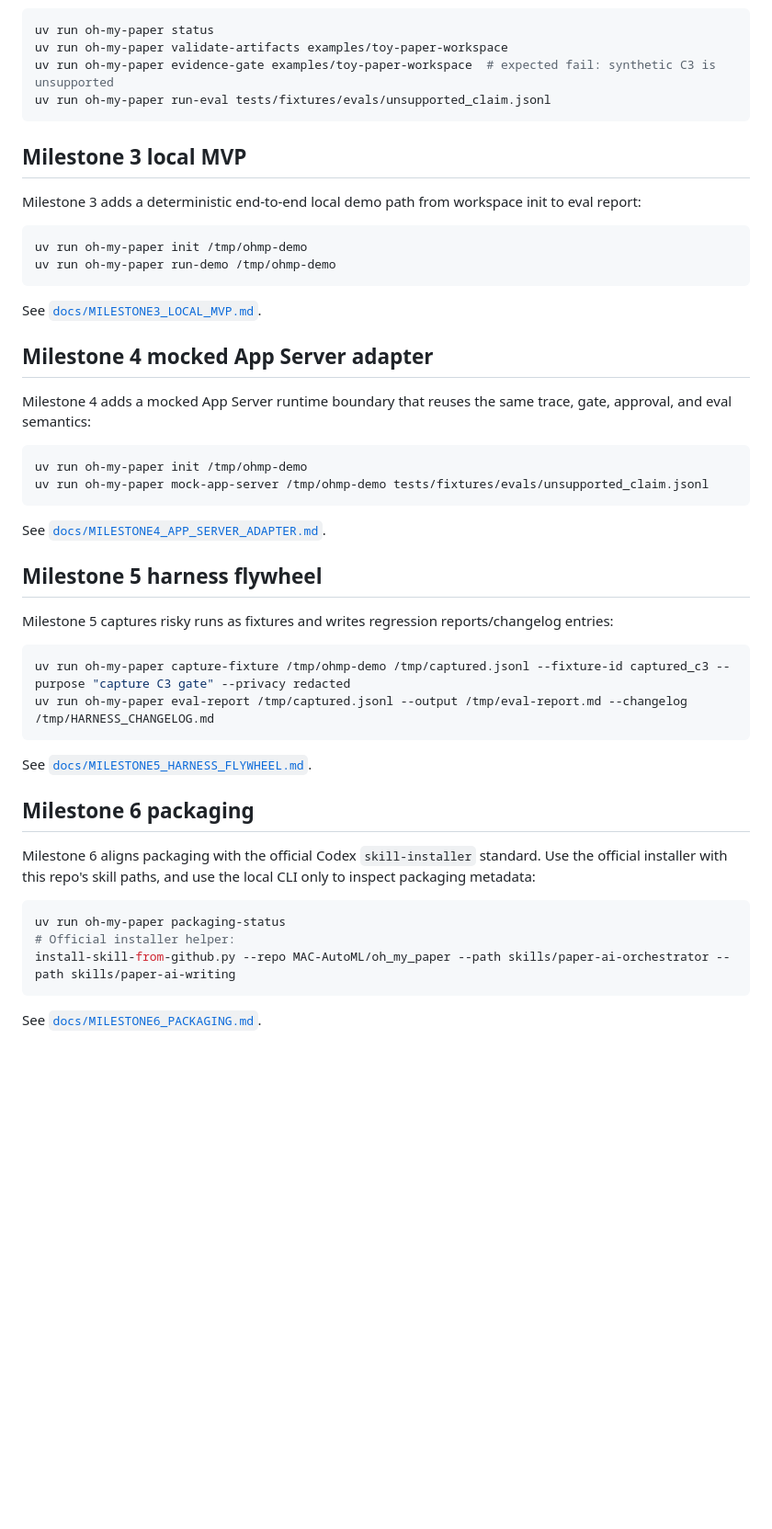
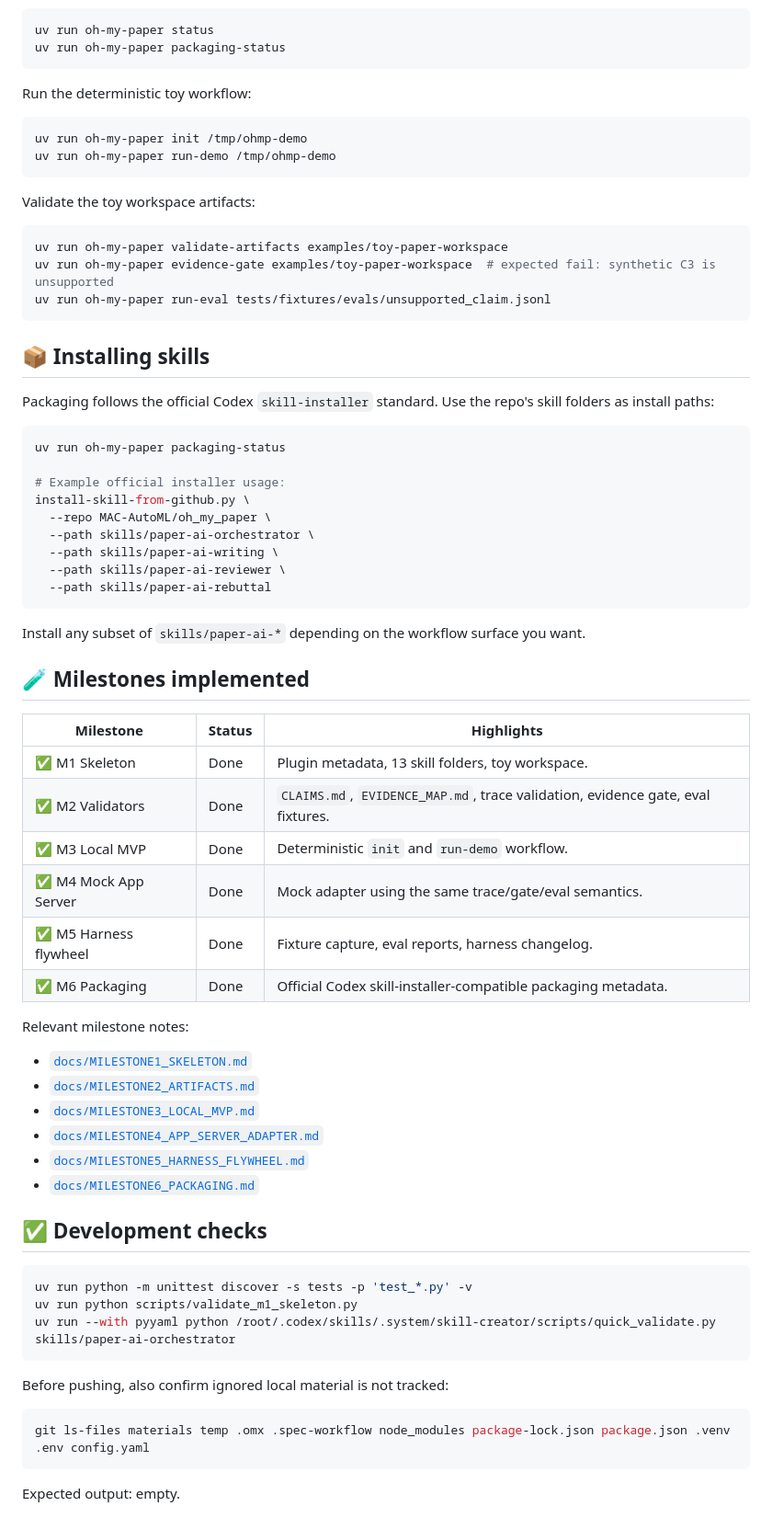
Before and after one commit to MAC-AutoML/oh_my_paper, a Markdown page: README.md, the part around one of its changes. Shown at 92% size. Rendered like a GitHub page; blank space fills up the shorter version.

````diff
--- a/README.md
+++ b/README.md
@@ -79,52 +97,74 @@ Run local checks with:
 
 ```bash
 uv run oh-my-paper status
-uv run oh-my-paper validate-artifacts examples/toy-paper-workspace
-uv run oh-my-paper evidence-gate examples/toy-paper-workspace  # expected fail: synthetic C3 is unsupported
-uv run oh-my-paper run-eval tests/fixtures/evals/unsupported_claim.jsonl
+uv run oh-my-paper packaging-status
 ```
 
-## Milestone 3 local MVP
-
-Milestone 3 adds a deterministic end-to-end local demo path from workspace init to eval report:
+Run the deterministic toy workflow:
 
 ```bash
 uv run oh-my-paper init /tmp/ohmp-demo
 uv run oh-my-paper run-demo /tmp/ohmp-demo
 ```
 
-See [`docs/MILESTONE3_LOCAL_MVP.md`](docs/MILESTONE3_LOCAL_MVP.md).
-
-## Milestone 4 mocked App Server adapter
-
-Milestone 4 adds a mocked App Server runtime boundary that reuses the same trace, gate, approval, and eval semantics:
+Validate the toy workspace artifacts:
 
 ```bash
-uv run oh-my-paper init /tmp/ohmp-demo
-uv run oh-my-paper mock-app-server /tmp/ohmp-demo tests/fixtures/evals/unsupported_claim.jsonl
+uv run oh-my-paper validate-artifacts examples/toy-paper-workspace
+uv run oh-my-paper evidence-gate examples/toy-paper-workspace  # expected fail: synthetic C3 is unsupported
+uv run oh-my-paper run-eval tests/fixtures/evals/unsupported_claim.jsonl
 ```
 
-See [`docs/MILESTONE4_APP_SERVER_ADAPTER.md`](docs/MILESTONE4_APP_SERVER_ADAPTER.md).
+## 📦 Installing skills
 
-## Milestone 5 harness flywheel
-
-Milestone 5 captures risky runs as fixtures and writes regression reports/changelog entries:
-
-```bash
-uv run oh-my-paper capture-fixture /tmp/ohmp-demo /tmp/captured.jsonl --fixture-id captured_c3 --purpose "capture C3 gate" --privacy redacted
-uv run oh-my-paper eval-report /tmp/captured.jsonl --output /tmp/eval-report.md --changelog /tmp/HARNESS_CHANGELOG.md
-```
-
-See [`docs/MILESTONE5_HARNESS_FLYWHEEL.md`](docs/MILESTONE5_HARNESS_FLYWHEEL.md).
-
-## Milestone 6 packaging
-
-Milestone 6 aligns packaging with the official Codex `skill-installer` standard. Use the official installer with this repo's skill paths, and use the local CLI only to inspect packaging metadata:
+Packaging follows the official Codex `skill-installer` standard. Use the repo's skill folders as install paths:
 
 ```bash
 uv run oh-my-paper packaging-status
-# Official installer helper:
-install-skill-from-github.py --repo MAC-AutoML/oh_my_paper --path skills/paper-ai-orchestrator --path skills/paper-ai-writing
+
+# Example official installer usage:
+install-skill-from-github.py \
+  --repo MAC-AutoML/oh_my_paper \
+  --path skills/paper-ai-orchestrator \
+  --path skills/paper-ai-writing \
+  --path skills/paper-ai-reviewer \
+  --path skills/paper-ai-rebuttal
 ```
 
-See [`docs/MILESTONE6_PACKAGING.md`](docs/MILESTONE6_PACKAGING.md).
+Install any subset of `skills/paper-ai-*` depending on the workflow surface you want.
+
+## 🧪 Milestones implemented
+
+| Milestone | Status | Highlights |
+| --- | --- | --- |
+| ✅ M1 Skeleton | Done | Plugin metadata, 13 skill folders, toy workspace. |
+| ✅ M2 Validators | Done | `CLAIMS.md`, `EVIDENCE_MAP.md`, trace validation, evidence gate, eval fixtures. |
+| ✅ M3 Local MVP | Done | Deterministic `init` and `run-demo` workflow. |
+| ✅ M4 Mock App Server | Done | Mock adapter using the same trace/gate/eval semantics. |
+| ✅ M5 Harness flywheel | Done | Fixture capture, eval reports, harness changelog. |
+| ✅ M6 Packaging | Done | Official Codex skill-installer-compatible packaging metadata. |
+
+Relevant milestone notes:
+
+- [`docs/MILESTONE1_SKELETON.md`](docs/MILESTONE1_SKELETON.md)
+- [`docs/MILESTONE2_ARTIFACTS.md`](docs/MILESTONE2_ARTIFACTS.md)
+- [`docs/MILESTONE3_LOCAL_MVP.md`](docs/MILESTONE3_LOCAL_MVP.md)
+- [`docs/MILESTONE4_APP_SERVER_ADAPTER.md`](docs/MILESTONE4_APP_SERVER_ADAPTER.md)
+- [`docs/MILESTONE5_HARNESS_FLYWHEEL.md`](docs/MILESTONE5_HARNESS_FLYWHEEL.md)
+- [`docs/MILESTONE6_PACKAGING.md`](docs/MILESTONE6_PACKAGING.md)
+
+## ✅ Development checks
+
+```bash
+uv run python -m unittest discover -s tests -p 'test_*.py' -v
+uv run python scripts/validate_m1_skeleton.py
+uv run --with pyyaml python /root/.codex/skills/.system/skill-creator/scripts/quick_validate.py skills/paper-ai-orchestrator
+```
+
+Before pushing, also confirm ignored local material is not tracked:
+
+```bash
+git ls-files materials temp .omx .spec-workflow node_modules package-lock.json package.json .venv .env config.yaml
+```
+
+Expected output: empty.
````
Also changed, not shown: other parts of README.md (+70 -52 lines), docs/LOCAL_PUSH_NOTES.md (added, +80 -0 lines).
